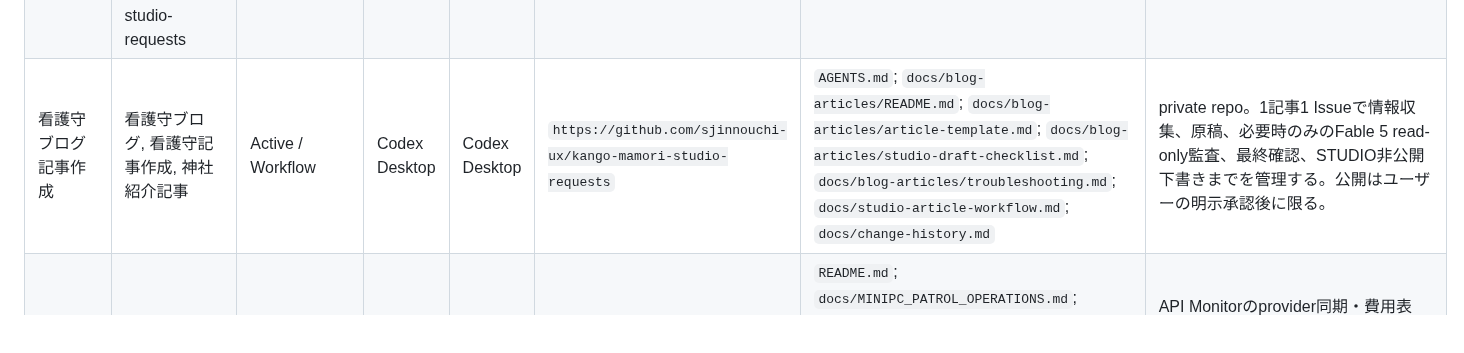
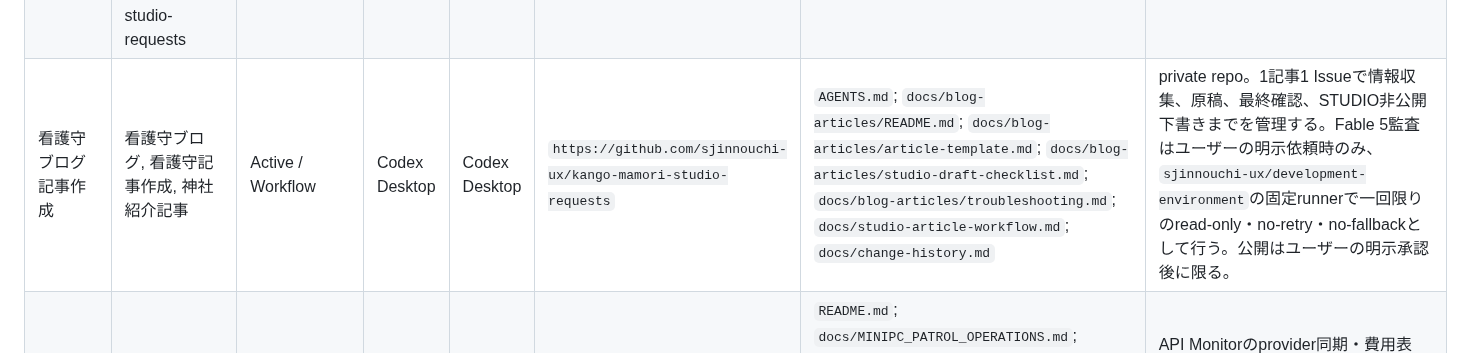
Before and after one commit to sjinnouchi-ux/workspace, a Markdown page: PROJECTS.md, the part around the change. Drawn GitHub-style; blank space fills up the shorter version.

Commit message:
Clarify Fable audit authorization

```diff
--- a/PROJECTS.md
+++ b/PROJECTS.md
@@ -26,7 +26,7 @@ https://raw.githubusercontent.com/sjinnouchi-ux/workspace/main/codex/CODEX_DESKT
 | AI経営実装度診断WEBアプリ | 経営者AI診断, 経営者AI診断アプリ, AI経営診断, ai-keiei-shindan | Active | Claude / Opus 4.8 | Codex | `https://github.com/sjinnouchi-ux/workspace/tree/main/ai-keiei-shindan` | `ai-keiei-shindan/AGENTS.md`; `ai-keiei-shindan/PROJECT_BRIEF.md`; `ai-keiei-shindan/DESIGN_LOG.md`; `ai-keiei-shindan/IMPLEMENTATION_LOG.md` | GitHub Pages + GAS + Google Sheets。仕様書所在の確認が初回実装前の停止条件。 |
 | 経営者労基診断アプリ開発 | 社長の労基認識, 社長の労基認識診断, 労基診断, 経営者労基診断, 労務リスク診断, keieisha-rouki-shindan | Active / Production | Claude / Codex | Codex | `https://github.com/sjinnouchi-ux/keieisha-rouki-shindan` | `AGENTS.md`; `README.md`; `PROJECT_BRIEF.md`; `IMPLEMENTATION_LOG.md`; `docs/reports/2026-07-16-production-status.md` | 15問の○×診断と3タイプ判定を行う通常Web MVP。本番公開済み。プロダクト仕様・画像は本repo、実行コード・本番設定は `k-alert-production` のmainが正本。3タイプ画像は暫定版。 |
 | 看護守HP管理 | 看護守HP, kango-mamori, STUDIO, kango-mamori-studio-requests | Active | Claude | Codex | `https://github.com/sjinnouchi-ux/kango-mamori-studio-requests` | `README.md`; `docs/site-overview.md`; `docs/studio-design-inventory.md`; `docs/change-history.md` | STUDIO修正、デザイン監査、GA4/Search Console、多言語展開を管理。台湾プロジェクトと関連するがHP運用の正本はこのrepo。 |
-| 看護守ブログ記事作成 | 看護守ブログ, 看護守記事作成, 神社紹介記事 | Active / Workflow | Codex Desktop | Codex Desktop | `https://github.com/sjinnouchi-ux/kango-mamori-studio-requests` | `AGENTS.md`; `docs/blog-articles/README.md`; `docs/blog-articles/article-template.md`; `docs/blog-articles/studio-draft-checklist.md`; `docs/blog-articles/troubleshooting.md`; `docs/studio-article-workflow.md`; `docs/change-history.md` | private repo。1記事1 Issueで情報収集、原稿、必要時のみのFable 5 read-only監査、最終確認、STUDIO非公開下書きまでを管理する。公開はユーザーの明示承認後に限る。 |
+| 看護守ブログ記事作成 | 看護守ブログ, 看護守記事作成, 神社紹介記事 | Active / Workflow | Codex Desktop | Codex Desktop | `https://github.com/sjinnouchi-ux/kango-mamori-studio-requests` | `AGENTS.md`; `docs/blog-articles/README.md`; `docs/blog-articles/article-template.md`; `docs/blog-articles/studio-draft-checklist.md`; `docs/blog-articles/troubleshooting.md`; `docs/studio-article-workflow.md`; `docs/change-history.md` | private repo。1記事1 Issueで情報収集、原稿、最終確認、STUDIO非公開下書きまでを管理する。Fable 5監査はユーザーの明示依頼時のみ、`sjinnouchi-ux/development-environment`の固定runnerで一回限りのread-only・no-retry・no-fallbackとして行う。公開はユーザーの明示承認後に限る。 |
 | 管理ターミナル | management-terminal, mgmt-terminal, 管理モニター, APIモニター, api-monitor | Support / Workflow | Claude | Codex | `https://github.com/sjinnouchi-ux/mgmt-terminal` | `README.md`; `docs/MINIPC_PATROL_OPERATIONS.md`; `docs/DATABASE_SCHEMA.md`; `docs/PHASE_2_API_PROVIDER_USAGE_SYNC.md`; `docs/reports/2026-07-22-api-monitor-integration-closeout.md`; `docs/superpowers/specs/2026-07-15-finance-foundation-design.md`; `docs/superpowers/plans/2026-07-15-finance-foundation-roadmap.md`; `docs/reports/2026-07-15-finance-core-implementation-log.md` | API Monitorのprovider同期・費用表示・LLM単価・監査を統合済み。独立API Monitorは履歴参照。2026-07-06の設計相談メモ・引継ぎメモは履歴資料。Migration 1のlinked Supabase適用状態は実装ログを正本とし、Migration 2AまではHTTP/API権限を変更しない。MiniPC常設巡回の完成仕様・運用入口は `docs/MINIPC_PATROL_OPERATIONS.md`。 |
 | 議事録システム | meeting-minutes, 議事録 | Active | Claude | Codex | `https://github.com/sjinnouchi-ux/meeting-minutes-system` | `AGENTS.md`; `README.md`; `docs/secret-management.md` | リアルタイム文字起こし、Google Docs/Calendar出力、DB/API参照チャット。OpenAI資格情報はSecret Managerのruntime roleから子process限定で取得し、ローカルJSONへ保存しない。Google OAuthは各PCで再認証し、認証ファイルをコピーしない。 |
 | ゆめ看護 事業管理 | yumekango-business-management, 看護守事業, 事業振り返り | Active | Claude | Codex | `https://github.com/sjinnouchi-ux/yumekango-business-management` | `README.md` | 事業全体管理、月次振り返り、KPI、派生プロジェクト連携。 |
```
